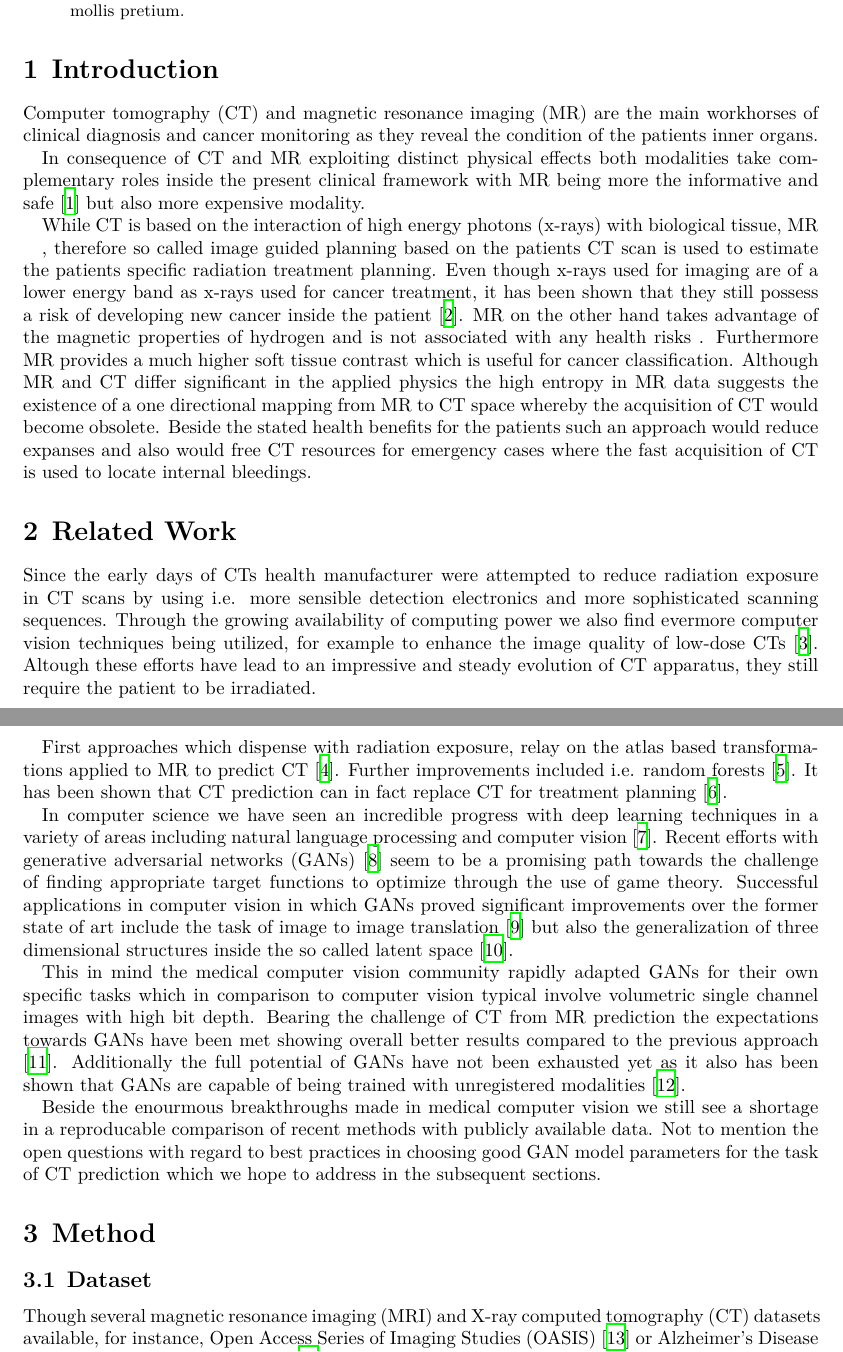
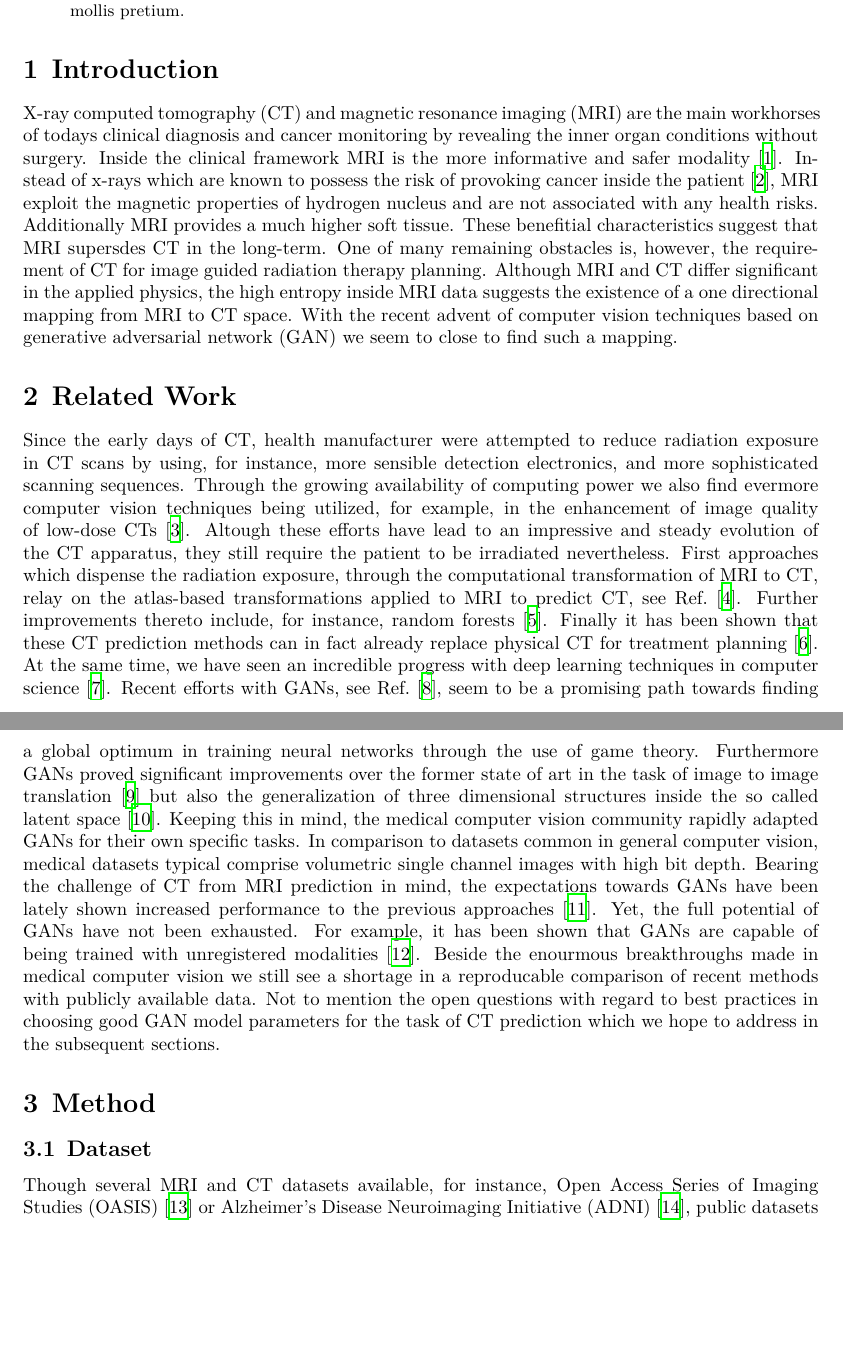
Before and after one commit to bodokaiser/mrtoct-article, a LaTeX paper (main.tex, which reads section/intro.tex, section/related.tex): two parts of pages 1 and 2 of 21, joined at a grey line, cut so that both start at the same text, the shorter picture padded with empty space. Compiled offline with XeLaTeX.

Commit message:
rewrote introduction and related work section

```diff
--- a/section/intro.tex
+++ b/section/intro.tex
@@ -1,31 +1,16 @@
 \section{Introduction}
 
-Computer tomography (CT) and magnetic resonance imaging (MR) are the main
-workhorses of clinical diagnosis and cancer monitoring as they reveal the
-condition of the patients inner organs.
-
-In consequence of CT and MR exploiting distinct physical effects both
-modalities take complementary roles inside the present clinical framework
-with MR being more the informative and safe~\cite{Hartwig09} but also
-more expensive modality.
-
-
-While CT is based on the interaction of high energy photons (x-rays) with
-biological tissue, MR
-
-
-, therefore so called image guided planning based on the
-patients CT scan is used to estimate the patients specific radiation treatment
-planning. Even though x-rays used for imaging are of a lower energy band
-as x-rays used for cancer treatment, it has been shown that they still possess
-a risk of developing new cancer inside the patient~\cite{Martin06}.
-MR on the other hand takes advantage of the magnetic properties of hydrogen
-and is not associated with any health risks . Furthermore MR
-provides a much higher soft tissue contrast which is useful for cancer
-classification. Although MR and CT differ significant in the applied
-physics the high entropy in MR data suggests the existence of a one
-directional mapping from MR to CT space whereby the acquisition of CT would
-become obsolete. Beside the stated health benefits for the patients such an
-approach would reduce expanses and also would free CT resources for
-emergency cases where the fast acquisition of CT is used to locate internal
-bleedings.
+\gls{ct} and \gls{mri} are the main workhorses of todays clinical diagnosis
+and cancer monitoring by revealing the inner organ conditions without surgery.
+Inside the clinical framework \gls{mri} is the more informative and safer
+modality~\cite{Hartwig09}. Instead of x-rays which are known to possess the
+risk of provoking cancer inside the patient~\cite{Martin06}, \gls{mri} exploit
+the magnetic properties of hydrogen nucleus and are not associated with any
+health risks. Additionally \gls{mri} provides a much higher soft tissue. These
+benefitial characteristics suggest that \gls{mri} supersdes \gls{ct} in the
+long-term. One of many remaining obstacles is, however, the requirement of
+\gls{ct} for image guided radiation therapy planning. Although \gls{mri} and
+\gls{ct} differ significant in the applied physics, the high entropy inside
+\gls{mri} data suggests the existence of a one directional mapping from
+\gls{mri} to \gls{ct} space. With the recent advent of computer vision
+techniques based on \gls{gan} we seem to close to find such a mapping.
--- a/section/related.tex
+++ b/section/related.tex
@@ -1,42 +1,39 @@
 \section{Related Work}
 
-Since the early days of CTs health manufacturer were attempted to reduce
-radiation exposure in CT scans by using i.e. more sensible detection
-electronics and more sophisticated scanning sequences. Through the growing
-availability of computing power we also find evermore computer vision
-techniques being utilized, for example to enhance the image quality of
-low-dose CTs \cite{Xu12}. Altough these efforts have lead to an
-impressive and steady evolution of CT apparatus, they still require the
-patient to be irradiated.
-
-First approaches which dispense with radiation exposure, relay on the
-atlas based transformations applied to MR to predict CT \cite{Hofmann08}.
-Further improvements included i.e. random forests \cite{Andreasen13}.
-It has been shown that CT prediction can in fact replace CT for treatment
-planning \cite{Andreasen2017}.
-
-In computer science we have seen an incredible progress with
-deep learning techniques in a variety of areas including natural language
-processing and computer vision \cite{LeCun15}. Recent efforts with generative
-adversarial networks (GANs) \cite{Goodfellow14} seem to be a promising
-path towards the challenge of finding appropriate target functions to optimize
-through the use of game theory. Successful applications in computer vision
-in which GANs proved significant improvements over the former state of art
-include the task of image to image translation \cite{Isola16} but also the
+Since the early days of \gls{ct}, health manufacturer were attempted to reduce
+radiation exposure in \gls{ct} scans by using, for instance, more sensible
+detection electronics, and more sophisticated scanning sequences. Through the
+growing availability of computing power we also find evermore computer vision
+techniques being utilized, for example, in the enhancement of image quality of
+low-dose \gls{ct}s~\cite{Xu12}. Altough these efforts have lead to an
+impressive and steady evolution of the \gls{ct} apparatus, they still require
+the patient to be irradiated nevertheless.
+First approaches which dispense the radiation exposure, through the
+computational transformation of \gls{mri} to \gls{ct}, relay on the
+atlas-based transformations applied to \gls{mri} to predict \gls{ct}, see
+Ref.~\cite{Hofmann08}. Further improvements thereto include, for instance,
+random forests~\cite{Andreasen13}. Finally it has been shown that these
+\gls{ct} prediction methods can in fact already replace physical \gls{ct}
+for treatment planning~\cite{Andreasen2017}.
+At the same time, we have seen an incredible progress with deep learning
+techniques in computer science~\cite{LeCun15}. Recent efforts with \gls{gan}s,
+see Ref.~\cite{Goodfellow14}, seem to be a promising path towards finding
+a global optimum in training neural networks through the use of game theory.
+Furthermore \gls{gan}s proved significant improvements over the former state
+of art in the task of image to image translation~\cite{Isola16} but also the
 generalization of three dimensional structures inside the so called latent
-space \cite{ZXFT16}.
-
-This in mind the medical computer vision community rapidly adapted
-GANs for their own specific tasks which in comparison to computer
-vision typical involve volumetric single channel images with high bit depth.
-Bearing the challenge of CT from MR prediction the expectations towards GANs
-have been met showing overall better results compared to the previous
-approach \cite{Nie16}. Additionally the full potential of GANs have not
-been exhausted yet as it also has been shown that GANs are capable of
-being trained with unregistered modalities \cite{Wolterink17}.
-
+space~\cite{ZXFT16}.
+Keeping this in mind, the medical computer vision community rapidly adapted
+\gls{gan}s for their own specific tasks. In comparison to datasets common in
+general computer vision, medical datasets typical comprise volumetric single
+channel images with high bit depth. Bearing the challenge of \gls{ct} from
+\gls{mri} prediction in mind, the expectations towards \gls{gan}s have been
+lately shown increased performance to the previous approaches~\cite{Nie16}.
+Yet, the full potential of \gls{gan}s have not been exhausted. For example,
+it has been shown that \gls{gan}s are capable of being trained with
+unregistered modalities~\cite{Wolterink17}.
 Beside the enourmous breakthroughs made in medical computer vision we still
 see a shortage in a reproducable comparison of recent methods with publicly
 available data. Not to mention the open questions with regard to best
-practices in choosing good GAN model parameters for the task of CT prediction
-which we hope to address in the subsequent sections.
+practices in choosing good \gls{gan} model parameters for the task of
+\gls{ct} prediction which we hope to address in the subsequent sections.
```
Also changed, not shown: main.tex (+1 -0 lines), section/outro.tex (added, +1 -0 lines).
